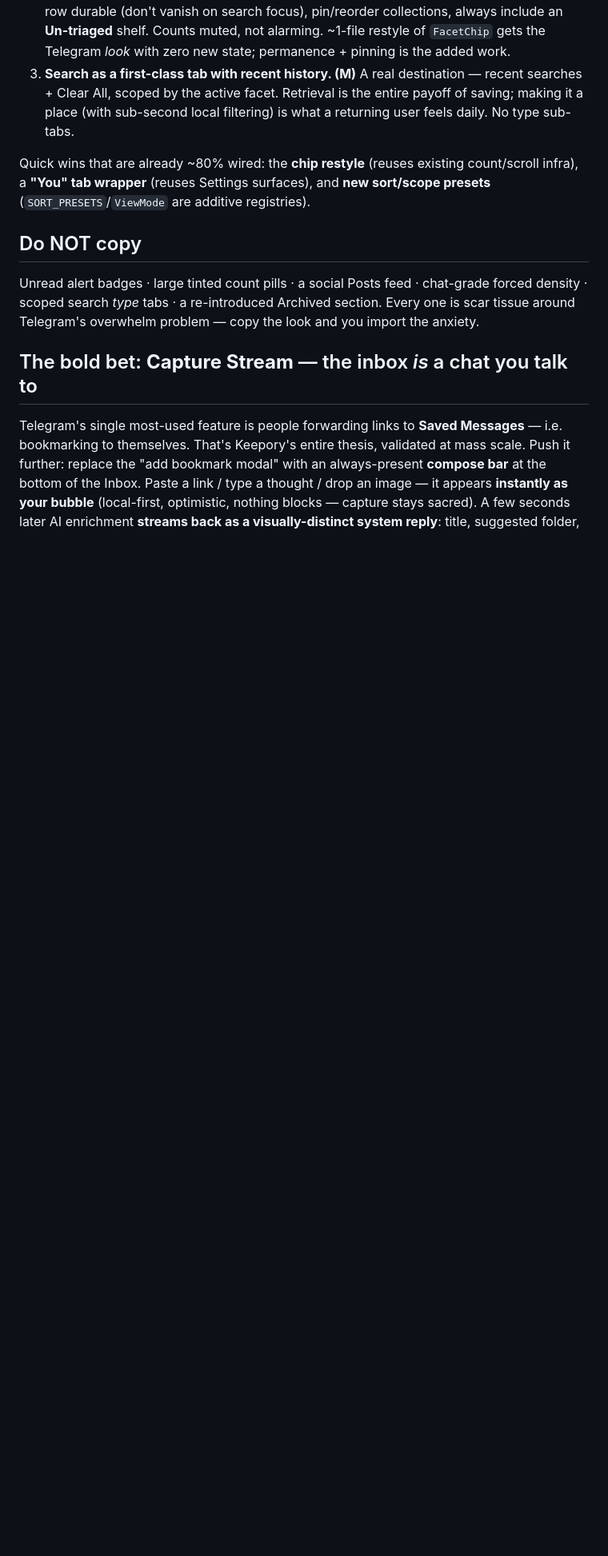
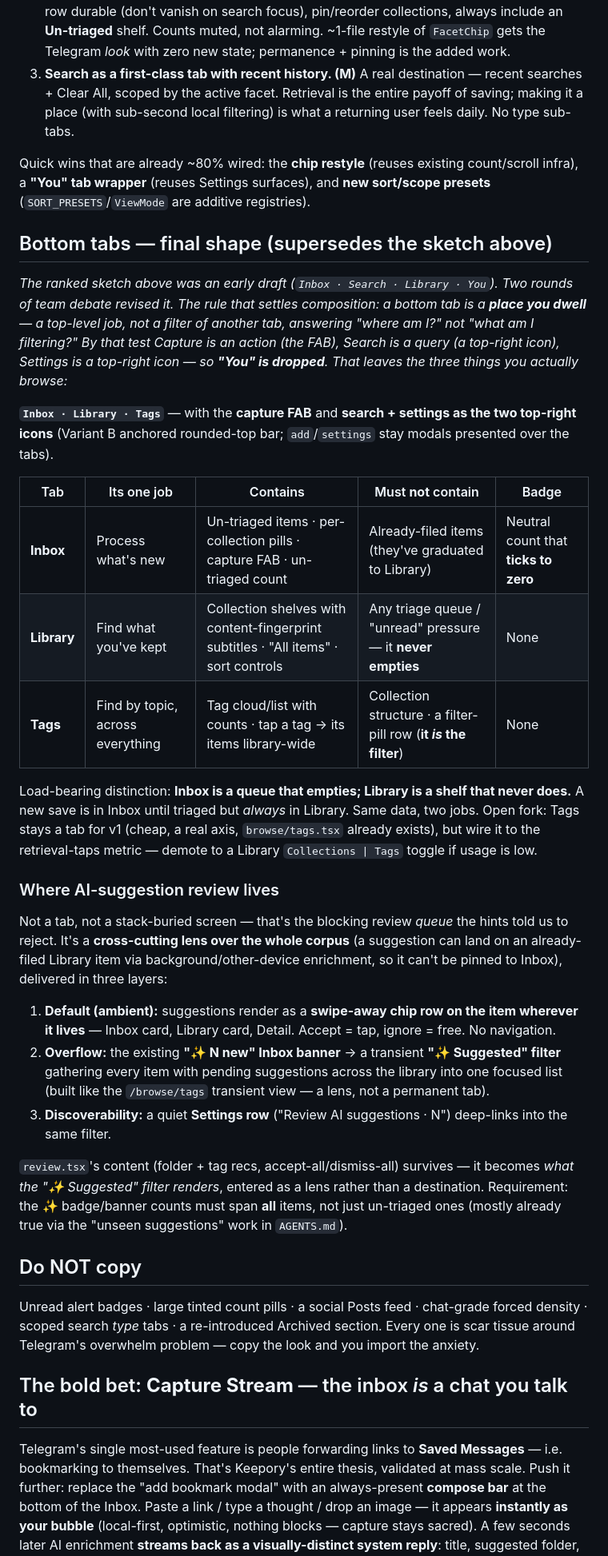
Before and after one commit to stlim0727/stash, a Markdown page: docs/design/keepory-next-gen-ux-brainstorm.md, the part around one of its changes. Shown at 80% size. Drawn GitHub-style; blank space fills up the shorter version.

Commit message:
docs: finalize bottom-tab shape + AI-review placement (#356)
* docs: finalize bottom-tab shape + AI-review placement in brainstorm

Records the revised nav decision that supersedes the early 4-tab sketch:
3 dwell tabs (Inbox · Library · Tags), capture as FAB, search+settings as
top icons, "You" dropped. Adds a what-each-tab-holds table and the
placement for AI-suggestion review — a cross-cutting "✨ Suggested" lens
(ambient chips + transient filter + settings deep-link), never a tab or
blocking queue.

Co-Authored-By: Claude Opus 4.8 <noreply@anthropic.com>
Claude-Session: https://claude.ai/code/session_01TwEXcT7ZHHL8eVrtd46JLi

* docs: reconcile stale first-slice text with final tab decision

The "Suggested first slice" section still referenced the superseded
4-tab plan (Search-as-a-tab fast-follow, You tab). Aligned it with the
final Inbox · Library · Tags shape: search ships as a top-right icon on
day one, not a later tab. (Addresses Codex review on #356.)

Co-Authored-By: Claude Opus 4.8 <noreply@anthropic.com>
Claude-Session: https://claude.ai/code/session_01TwEXcT7ZHHL8eVrtd46JLi

---------

Co-authored-by: Claude <noreply@anthropic.com>

```diff
--- a/docs/design/keepory-next-gen-ux-brainstorm.md
+++ b/docs/design/keepory-next-gen-ux-brainstorm.md
@@ -123,6 +123,30 @@ _Before getting attached, we ran the three highest-momentum hints through an inv
 
 Quick wins that are already ~80% wired: the **chip restyle** (reuses existing count/scroll infra), a **"You" tab wrapper** (reuses Settings surfaces), and **new sort/scope presets** (`SORT_PRESETS`/`ViewMode` are additive registries).
 
+## Bottom tabs — final shape (supersedes the sketch above)
+
+_The ranked sketch above was an early draft (`Inbox · Search · Library · You`). Two rounds of team debate revised it. The rule that settles composition: a bottom tab is a **place you dwell** — a top-level job, not a filter of another tab, answering "where am I?" not "what am I filtering?" By that test Capture is an action (the FAB), Search is a query (a top-right icon), Settings is a top-right icon — so **"You" is dropped**. That leaves the three things you actually browse:_
+
+**`Inbox · Library · Tags`** — with the **capture FAB** and **search + settings as the two top-right icons** (Variant B anchored rounded-top bar; `add`/`settings` stay modals presented over the tabs).
+
+| Tab | Its one job | Contains | Must **not** contain | Badge |
+|---|---|---|---|---|
+| **Inbox** | Process what's new | Un-triaged items · per-collection pills · capture FAB · un-triaged count | Already-filed items (they've graduated to Library) | Neutral count that **ticks to zero** |
+| **Library** | Find what you've kept | Collection shelves with content-fingerprint subtitles · "All items" · sort controls | Any triage queue / "unread" pressure — it **never empties** | None |
+| **Tags** | Find by topic, across everything | Tag cloud/list with counts · tap a tag → its items library-wide | Collection structure · a filter-pill row (**it *is* the filter**) | None |
+
+Load-bearing distinction: **Inbox is a queue that empties; Library is a shelf that never does.** A new save is in Inbox until triaged but *always* in Library. Same data, two jobs. Open fork: Tags stays a tab for v1 (cheap, a real axis, `browse/tags.tsx` already exists), but wire it to the retrieval-taps metric — demote to a Library `Collections | Tags` toggle if usage is low.
+
+### Where AI-suggestion review lives
+
+Not a tab, not a stack-buried screen — that's the blocking review *queue* the hints told us to reject. It's a **cross-cutting lens over the whole corpus** (a suggestion can land on an already-filed Library item via background/other-device enrichment, so it can't be pinned to Inbox), delivered in three layers:
+
+1. **Default (ambient):** suggestions render as a **swipe-away chip row on the item wherever it lives** — Inbox card, Library card, Detail. Accept = tap, ignore = free. No navigation.
+2. **Overflow:** the existing **"✨ N new" Inbox banner** → a transient **"✨ Suggested" filter** gathering every item with pending suggestions across the library into one focused list (built like the `/browse/tags` transient view — a lens, not a permanent tab).
+3. **Discoverability:** a quiet **Settings row** ("Review AI suggestions · N") deep-links into the same filter.
+
+`review.tsx`'s content (folder + tag recs, accept-all/dismiss-all) survives — it becomes *what the "✨ Suggested" filter renders*, entered as a lens rather than a destination. Requirement: the ✨ badge/banner counts must span **all** items, not just un-triaged ones (mostly already true via the "unseen suggestions" work in `AGENTS.md`).
+
 ## Do NOT copy
 
 Unread alert badges · large tinted count pills · a social Posts feed · chat-grade forced density · scoped search *type* tabs · a re-introduced Archived section. Every one is scar tissue around Telegram's overwhelm problem — copy the look and you import the anxiety.
```
Also changed, not shown: other parts of docs/design/keepory-next-gen-ux-brainstorm.md (+1 -1 lines).
